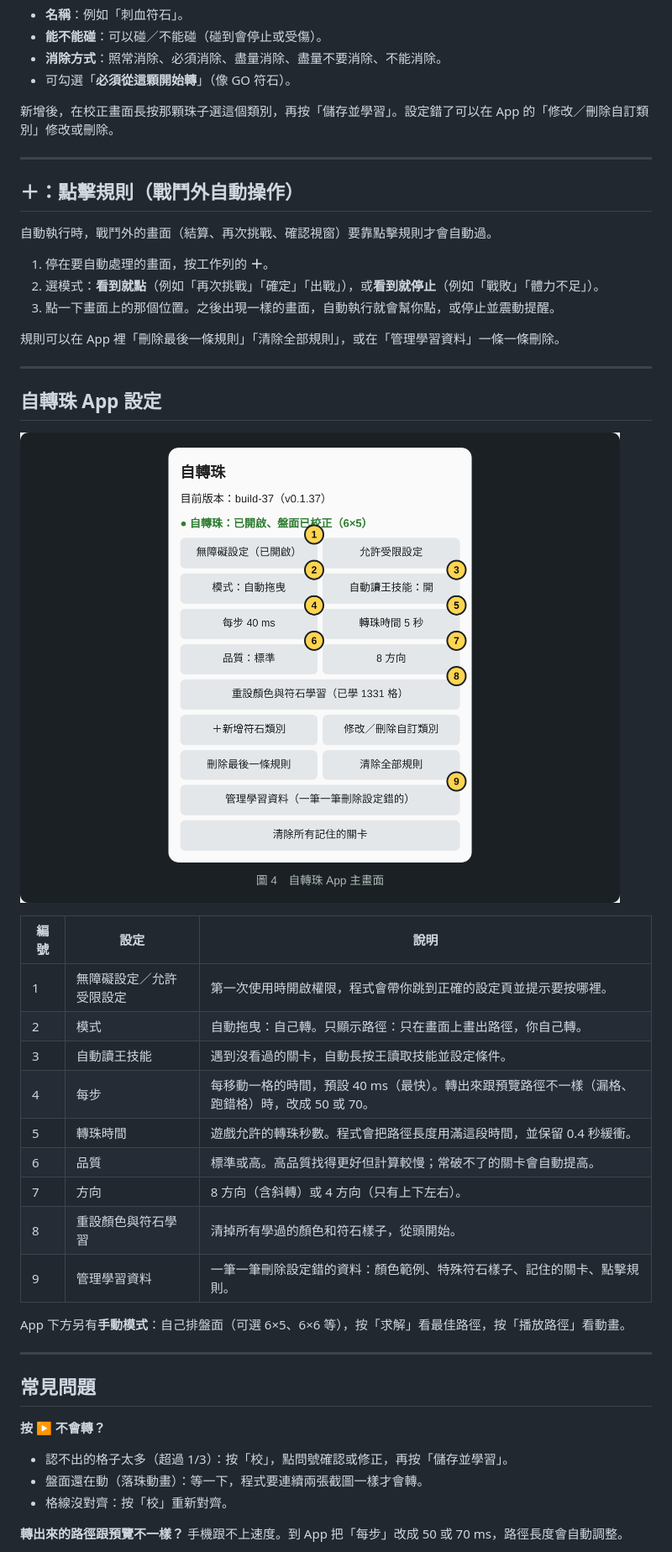
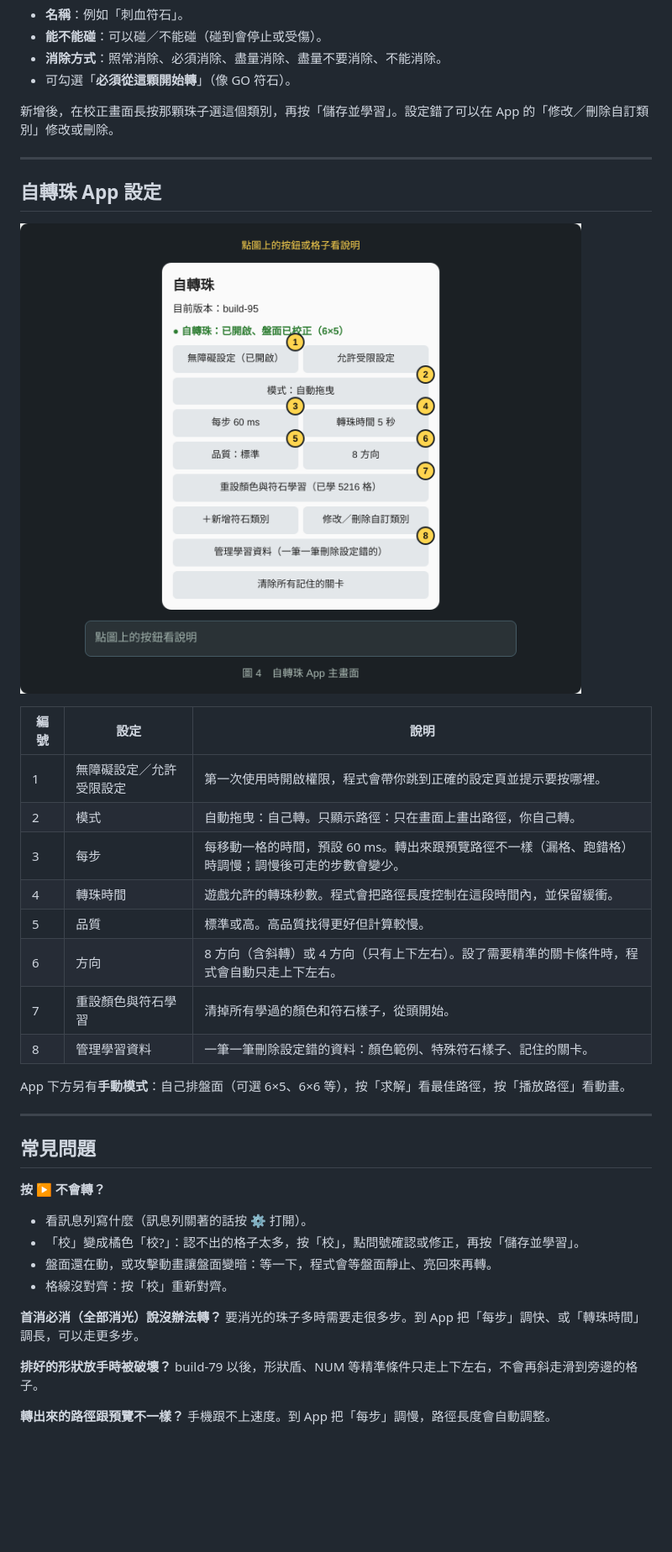
Before and after one commit to rcj811/Tos-orb-solver, a Markdown page: docs/manual/MANUAL.md, the part around one of its changes. Shown at 84% size. Rendered like a GitHub page; pictures changed too: docs/manual/img/app.png; blank space fills up the shorter version.

```diff
--- a/docs/manual/MANUAL.md
+++ b/docs/manual/MANUAL.md
@@ -178,18 +251,6 @@ Android 11 以上才能自動截圖、自動轉珠。Android 10 以下只能用
 
 ---
 
-## ＋：點擊規則（戰鬥外自動操作）
-
-自動執行時，戰鬥外的畫面（結算、再次挑戰、確認視窗）要靠點擊規則才會自動過。
-
-1. 停在要自動處理的畫面，按工作列的 **＋**。
-2. 選模式：**看到就點**（例如「再次挑戰」「確定」「出戰」），或**看到就停止**（例如「戰敗」「體力不足」）。
-3. 點一下畫面上的那個位置。之後出現一樣的畫面，自動執行就會幫你點，或停止並震動提醒。
-
-規則可以在 App 裡「刪除最後一條規則」「清除全部規則」，或在「管理學習資料」一條一條刪除。
-
----
-
 ## 自轉珠 App 設定
 
 ![圖 4 自轉珠 App 主畫面](img/app.png)
@@ -198,13 +259,12 @@ Android 11 以上才能自動截圖、自動轉珠。Android 10 以下只能用
 |---|---|---|
 | 1 | 無障礙設定／允許受限設定 | 第一次使用時開啟權限，程式會帶你跳到正確的設定頁並提示要按哪裡。 |
 | 2 | 模式 | 自動拖曳：自己轉。只顯示路徑：只在畫面上畫出路徑，你自己轉。 |
-| 3 | 自動讀王技能 | 遇到沒看過的關卡，自動長按王讀取技能並設定條件。 |
-| 4 | 每步 | 每移動一格的時間，預設 40 ms（最快）。轉出來跟預覽路徑不一樣（漏格、跑錯格）時，改成 50 或 70。 |
-| 5 | 轉珠時間 | 遊戲允許的轉珠秒數。程式會把路徑長度用滿這段時間，並保留 0.4 秒緩衝。 |
-| 6 | 品質 | 標準或高。高品質找得更好但計算較慢；常破不了的關卡會自動提高。 |
-| 7 | 方向 | 8 方向（含斜轉）或 4 方向（只有上下左右）。 |
-| 8 | 重設顏色與符石學習 | 清掉所有學過的顏色和符石樣子，從頭開始。 |
-| 9 | 管理學習資料 | 一筆一筆刪除設定錯的資料：顏色範例、特殊符石樣子、記住的關卡、點擊規則。 |
+| 3 | 每步 | 每移動一格的時間，預設 60 ms。轉出來跟預覽路徑不一樣（漏格、跑錯格）時調慢；調慢後可走的步數會變少。 |
+| 4 | 轉珠時間 | 遊戲允許的轉珠秒數。程式會把路徑長度控制在這段時間內，並保留緩衝。 |
+| 5 | 品質 | 標準或高。高品質找得更好但計算較慢。 |
+| 6 | 方向 | 8 方向（含斜轉）或 4 方向（只有上下左右）。設了需要精準的關卡條件時，程式會自動只走上下左右。 |
+| 7 | 重設顏色與符石學習 | 清掉所有學過的顏色和符石樣子，從頭開始。 |
+| 8 | 管理學習資料 | 一筆一筆刪除設定錯的資料：顏色範例、特殊符石樣子、記住的關卡。 |
 
 App 下方另有**手動模式**：自己排盤面（可選 6×5、6×6 等），按「求解」看最佳路徑，按「播放路徑」看動畫。
 
@@ -213,11 +273,18 @@ App 下方另有**手動模式**：自己排盤面（可選 6×5、6×6 等）
 ## 常見問題
 
 **按 ▶ 不會轉？**
-- 認不出的格子太多（超過 1/3）：按「校」，點問號確認或修正，再按「儲存並學習」。
-- 盤面還在動（落珠動畫）：等一下，程式要連續兩張截圖一樣才會轉。
+- 看訊息列寫什麼（訊息列關著的話按 ⚙ 打開）。
+- 「校」變成橘色「校?」：認不出的格子太多，按「校」，點問號確認或修正，再按「儲存並學習」。
+- 盤面還在動，或攻擊動畫讓盤面變暗：等一下，程式會等盤面靜止、亮回來再轉。
 - 格線沒對齊：按「校」重新對齊。
 
+**首消必消（全部消光）說沒辦法轉？**
+要消光的珠子多時需要走很多步。到 App 把「每步」調快、或「轉珠時間」調長，可以走更多步。
+
+**排好的形狀放手時被破壞？**
+build-79 以後，形狀盾、NUM 等精準條件只走上下左右，不會再斜走滑到旁邊的格子。
+
 **轉出來的路徑跟預覽不一樣？**
-手機跟不上速度。到 App 把「每步」改成 50 或 70 ms，路徑長度會自動調整。
+手機跟不上速度。到 App 把「每步」調慢，路徑長度會自動調整。
 
 **怎麼確認裝的是最新版？**
```
Also changed, not shown: other parts of docs/manual/MANUAL.md (+118 -45 lines), docs/manual/img/calib.png, docs/manual/img/stage.png, docs/manual/img/toolbar.png, 1 other file.
